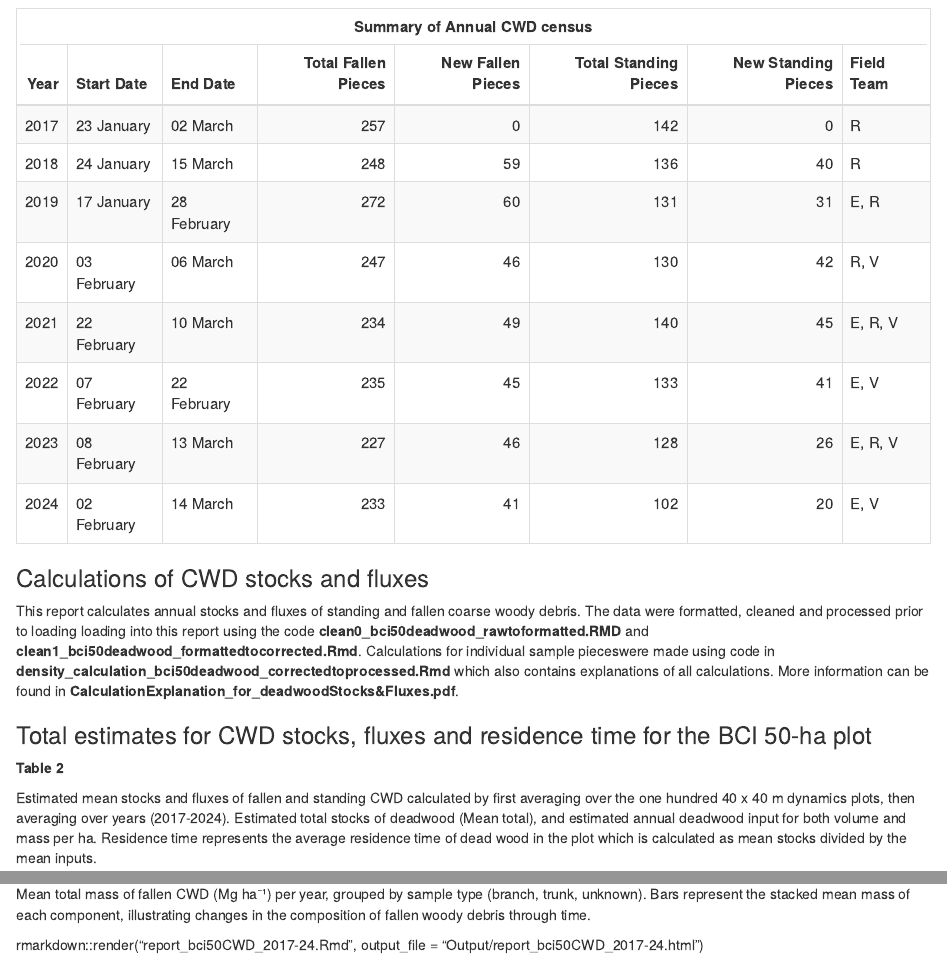
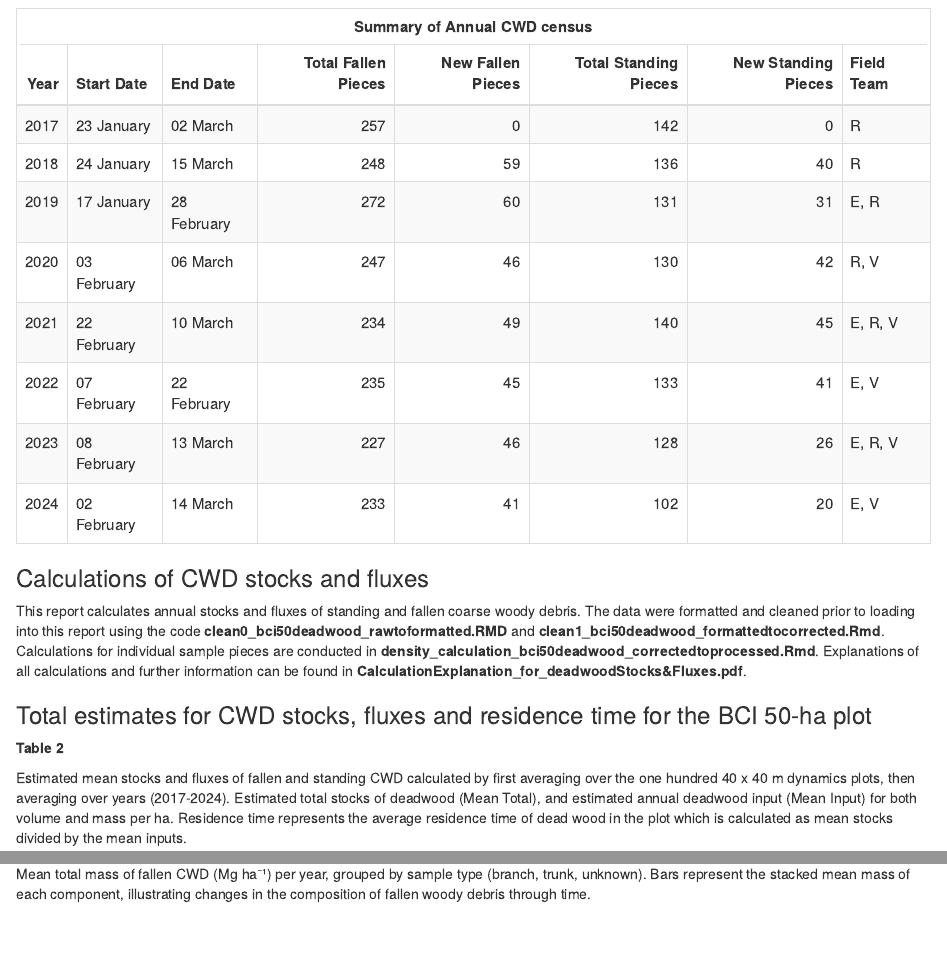
Before and after one commit to PitcherFfionLily/WoodyDebris-DataPipeline, an R Markdown document (report_bci50CWD_2017-24.Rmd): the page in a window 1100 px wide, from 900 px down, and a second part further down, joined at a grey line. Rendered offline with R 4.5, knitr and Pandoc, with nearby package versions; code that draws random numbers runs with fixed seeds of ours; some code elsewhere in the file could not run offline.

Commit message:
update to report code

````diff
--- a/report_bci50CWD_2017-24.Rmd
+++ b/report_bci50CWD_2017-24.Rmd
@@ -452,7 +452,7 @@ rm(collection_summary)
 
 ### Calculations of CWD stocks and fluxes
 
-This report calculates annual stocks and fluxes of standing and fallen coarse woody debris. The data were formatted, cleaned and processed prior to loading loading into this report using the code **clean0_bci50deadwood_rawtoformatted.RMD** and **clean1_bci50deadwood_formattedtocorrected.Rmd**. Calculations for individual sample pieceswere made using code in **density_calculation_bci50deadwood_correctedtoprocessed.Rmd** which also contains explanations of all calculations.  More information can be found in **CalculationExplanation_for_deadwoodStocks&Fluxes.pdf**.
+This report calculates annual stocks and fluxes of standing and fallen coarse woody debris. The data were formatted and cleaned prior to loading into this report using the code **clean0_bci50deadwood_rawtoformatted.RMD** and **clean1_bci50deadwood_formattedtocorrected.Rmd**. Calculations for individual sample pieces are conducted in **density_calculation_bci50deadwood_correctedtoprocessed.Rmd**. Explanations of all calculations and further information can be found in **CalculationExplanation_for_deadwoodStocks&Fluxes.pdf**.
 
 
 
@@ -557,7 +557,7 @@ rm(year_vol_fallen, year_mass_fallen, year_vol_standing, year_mass_standing,year
 
 **Table 2**
 
-Estimated mean stocks and fluxes of fallen and standing CWD calculated by first averaging over the one hundred 40 x 40 m dynamics plots, then averaging over years (2017-2024). Estimated total stocks of deadwood (Mean total), and estimated annual deadwood input for both volume and mass per ha. Residence time represents the average residence time of dead wood in the plot which is calculated as mean stocks divided by the mean inputs.
+Estimated mean stocks and fluxes of fallen and standing CWD calculated by first averaging over the one hundred 40 x 40 m dynamics plots, then averaging over years (2017-2024). Estimated total stocks of deadwood (Mean Total), and estimated annual deadwood input (Mean Input) for both volume and mass per ha. Residence time represents the average residence time of dead wood in the plot which is calculated as mean stocks divided by the mean inputs.
 
 ```{r, echo=FALSE}
 # Display mean summary statistics in a table
@@ -968,6 +970,3 @@ ggplot(mean_mass_by_year, aes(x =yearcol, y = mean_mass, fill = branchfall)) +
 **Figure 11**
 
 Mean total mass of fallen CWD (Mg ha⁻¹) per year, grouped by sample type (branch, trunk, unknown). Bars represent the stacked mean mass of each component, illustrating changes in the composition of fallen woody debris through time.
-
-rmarkdown::render("report_bci50CWD_2017-24.Rmd",
-output_file = "Output/report_bci50CWD_2017-24.html")
````
Also changed, not shown: report_bci50CWD_2017-24.html, report_bci50CWD_2017-24.Rmd (6 more changed lines).
